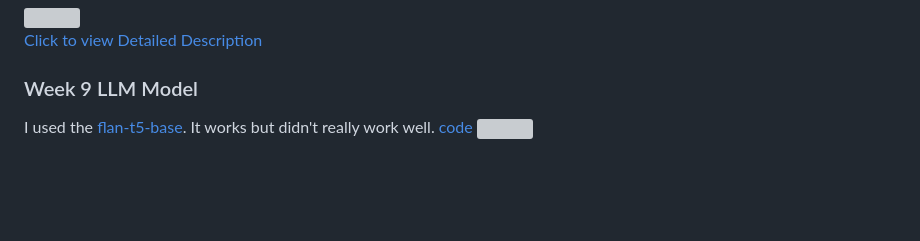
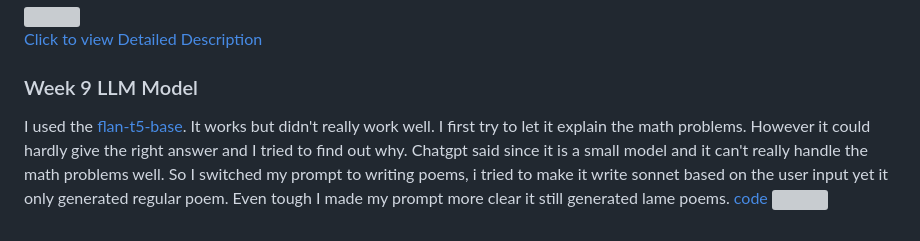
Before and after one commit to ZiyeAn/Creative_Coding_Python, a Markdown page: README.md, the part around the change. Rendered like a GitHub page; blank space fills up the shorter version; grey boxes are pictures that could not be loaded.

```diff
--- a/README.md
+++ b/README.md
@@ -70,6 +70,6 @@ This project scrapes character data from the [Stardew Valley Wiki - Villagers Pa
 
 ### Week 9 LLM Model
 
-I used the [flan-t5-base](https://huggingface.co/google/flan-t5-base). It works but didn't really work well.
+I used the [flan-t5-base](https://huggingface.co/google/flan-t5-base). It works but didn't really work well. I first try to let it explain the math problems. However it could hardly give the right answer and I tried to find out why. Chatgpt said since it is a small model and it can't really handle the math problems well. So I switched my prompt to writing poems, i tried to make it write sonnet based on the user input yet it only generated regular poem. Even tough I made my prompt more clear it still generated lame poems.
 [code](LLM/main.py)
 <img src="LLM/example.png">
```
